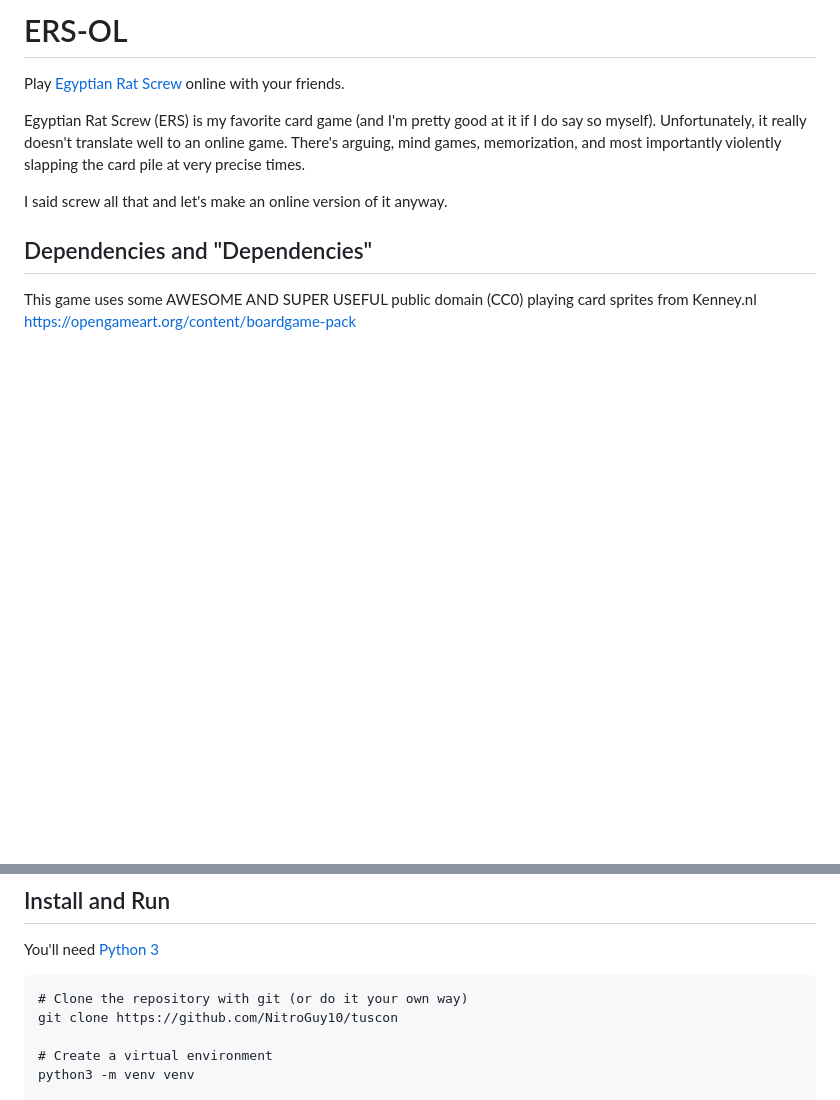
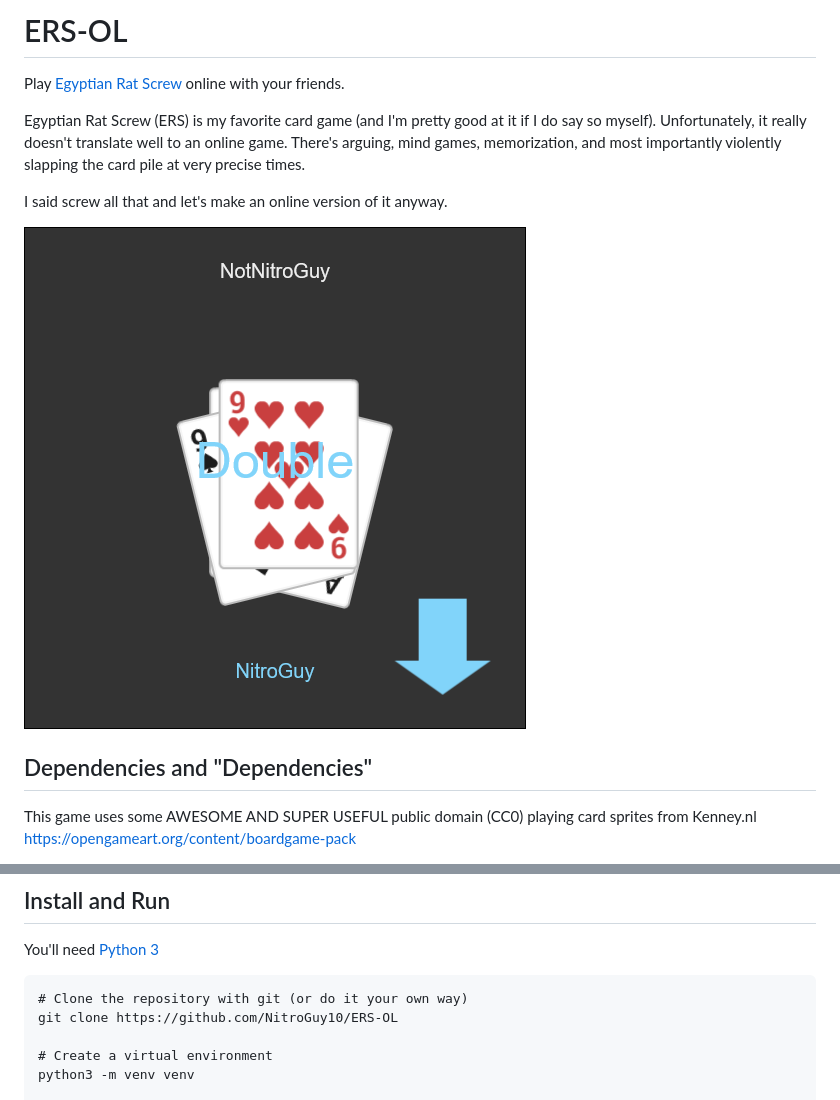
Before and after one commit to NitroGuy10/ERS-OL, a Markdown page: README.md, 2 parts joined by grey strips. Rendered like a GitHub page; pictures changed too: example.png (added); blank space fills up the shorter version.

Commit message:
Fixed typo and added picture

````diff
--- a/README.md
+++ b/README.md
@@ -7,6 +7,8 @@ Unfortunately, it really doesn't translate well to an online game.
 There's arguing, mind games, memorization, and most importantly violently slapping the card pile at very precise times.
 
 I said screw all that and let's make an online version of it anyway.
+
+![A game of ERS-OL](example.png)
 
 ## Dependencies and "Dependencies"
 
@@ -24,7 +26,7 @@ You'll need [Python 3](https://www.python.org/)
 
 ```
 # Clone the repository with git (or do it your own way)
-git clone https://github.com/NitroGuy10/tuscon
+git clone https://github.com/NitroGuy10/ERS-OL
 
 # Create a virtual environment
 python3 -m venv venv
````
